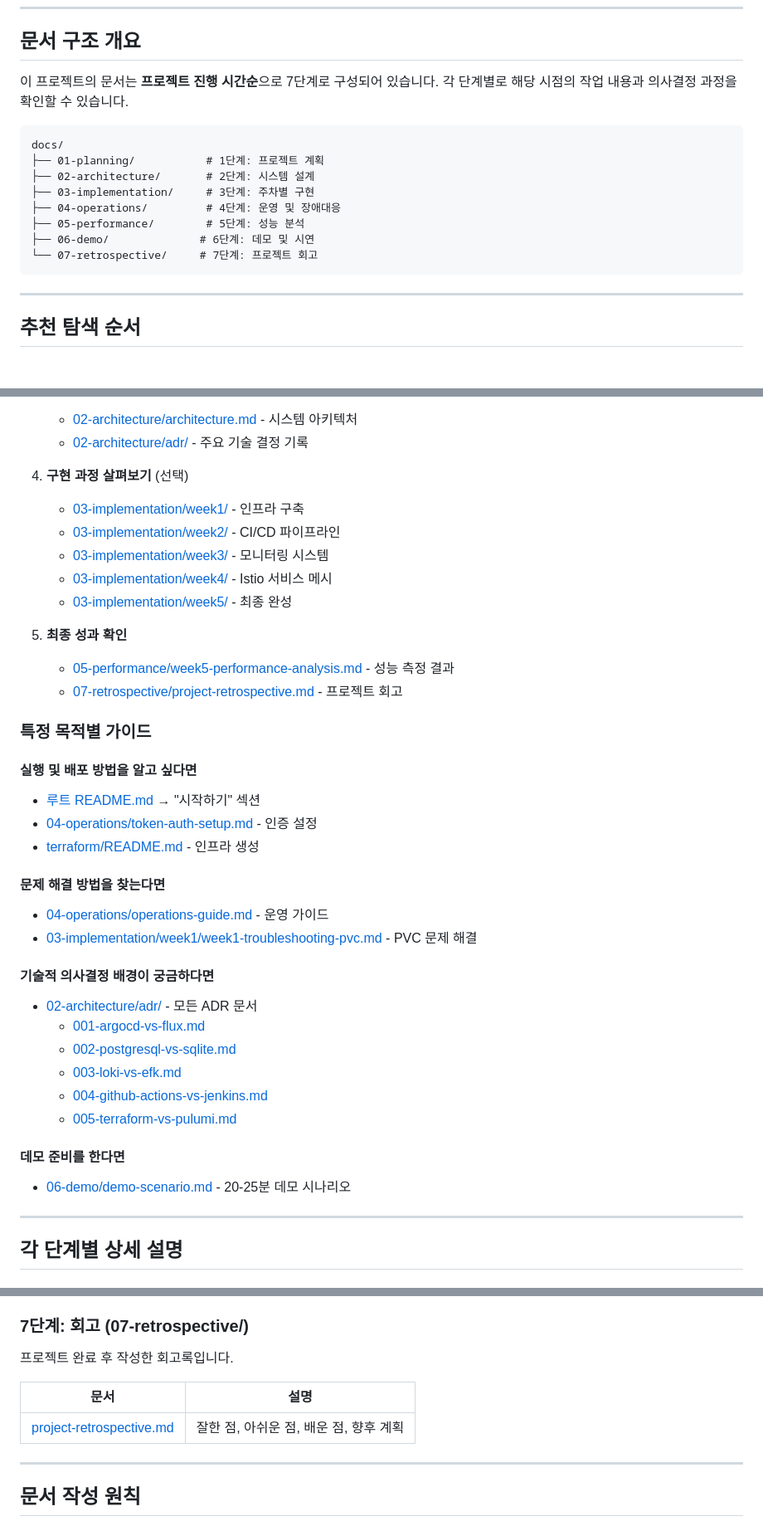
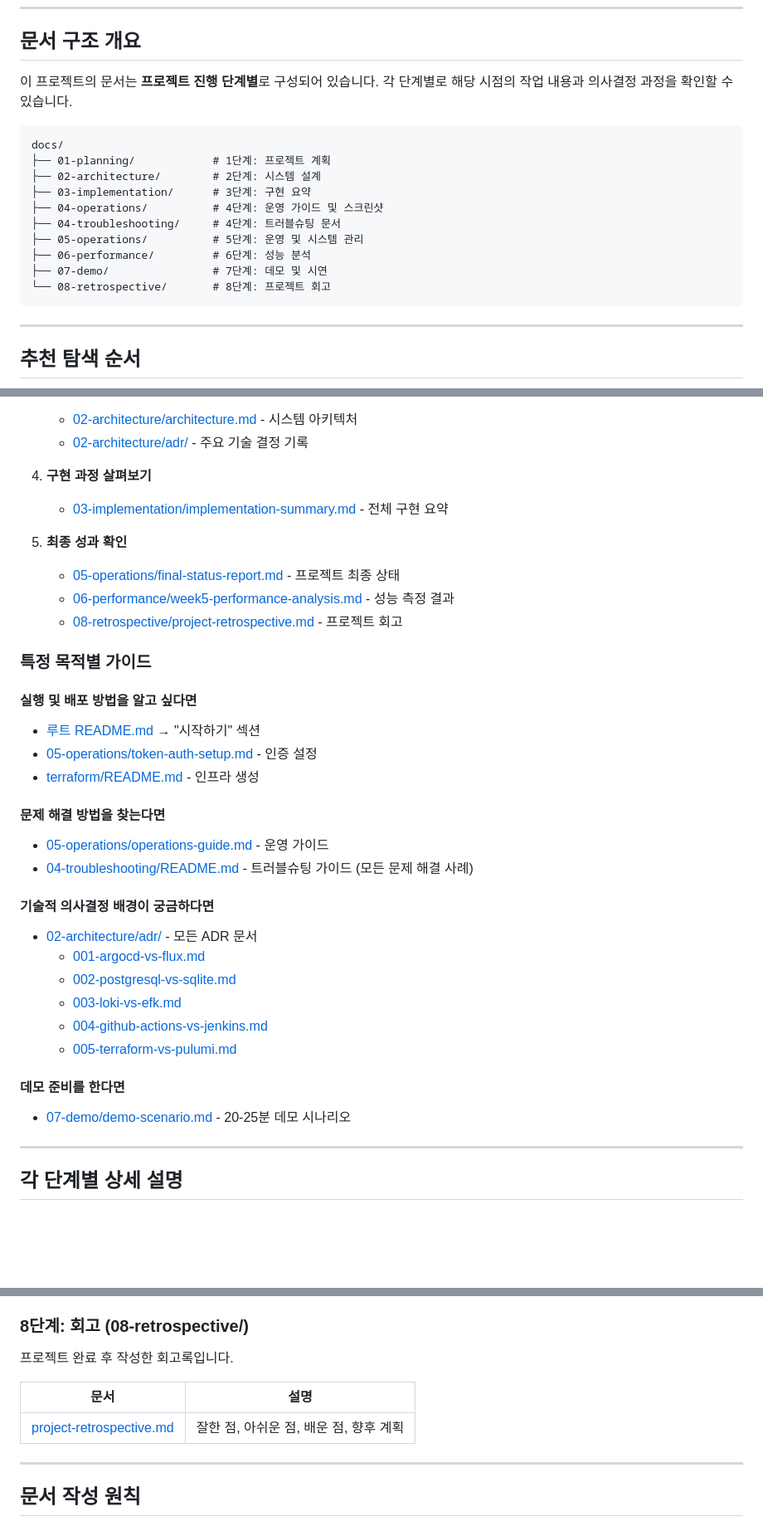
Before and after one commit to DvwN-Lee/Monitoring-v2, a Markdown page: docs/README.md, 3 parts joined by grey strips. Shown at 83% size. Drawn GitHub-style; blank space fills up the shorter version.

````diff
--- a/docs/README.md
+++ b/docs/README.md
@@ -6,17 +6,19 @@ Cloud-Native 마이크로서비스 플랫폼 v2.0 프로젝트의 전체 문서
 
 ## 문서 구조 개요
 
-이 프로젝트의 문서는 **프로젝트 진행 시간순**으로 7단계로 구성되어 있습니다. 각 단계별로 해당 시점의 작업 내용과 의사결정 과정을 확인할 수 있습니다.
+이 프로젝트의 문서는 **프로젝트 진행 단계별**로 구성되어 있습니다. 각 단계별로 해당 시점의 작업 내용과 의사결정 과정을 확인할 수 있습니다.
 
 ```
 docs/
-├── 01-planning/           # 1단계: 프로젝트 계획
-├── 02-architecture/       # 2단계: 시스템 설계
-├── 03-implementation/     # 3단계: 주차별 구현
-├── 04-operations/         # 4단계: 운영 및 장애대응
-├── 05-performance/        # 5단계: 성능 분석
-├── 06-demo/              # 6단계: 데모 및 시연
-└── 07-retrospective/     # 7단계: 프로젝트 회고
+├── 01-planning/            # 1단계: 프로젝트 계획
+├── 02-architecture/        # 2단계: 시스템 설계
+├── 03-implementation/      # 3단계: 구현 요약
+├── 04-operations/          # 4단계: 운영 가이드 및 스크린샷
+├── 04-troubleshooting/     # 4단계: 트러블슈팅 문서
+├── 05-operations/          # 5단계: 운영 및 시스템 관리
+├── 06-performance/         # 6단계: 성능 분석
+├── 07-demo/                # 7단계: 데모 및 시연
+└── 08-retrospective/       # 8단계: 프로젝트 회고
 ```
 
 ---
@@ -38,27 +40,24 @@ docs/
    - [02-architecture/architecture.md](02-architecture/architecture.md) - 시스템 아키텍처
    - [02-architecture/adr/](02-architecture/adr/) - 주요 기술 결정 기록
 
-4. **구현 과정 살펴보기** (선택)
-   - [03-implementation/week1/](03-implementation/week1/) - 인프라 구축
-   - [03-implementation/week2/](03-implementation/week2/) - CI/CD 파이프라인
-   - [03-implementation/week3/](03-implementation/week3/) - 모니터링 시스템
-   - [03-implementation/week4/](03-implementation/week4/) - Istio 서비스 메시
-   - [03-implementation/week5/](03-implementation/week5/) - 최종 완성
+4. **구현 과정 살펴보기**
+   - [03-implementation/implementation-summary.md](03-implementation/implementation-summary.md) - 전체 구현 요약
 
 5. **최종 성과 확인**
-   - [05-performance/week5-performance-analysis.md](05-performance/week5-performance-analysis.md) - 성능 측정 결과
-   - [07-retrospective/project-retrospective.md](07-retrospective/project-retrospective.md) - 프로젝트 회고
+   - [05-operations/final-status-report.md](05-operations/final-status-report.md) - 프로젝트 최종 상태
+   - [06-performance/week5-performance-analysis.md](06-performance/week5-performance-analysis.md) - 성능 측정 결과
+   - [08-retrospective/project-retrospective.md](08-retrospective/project-retrospective.md) - 프로젝트 회고
 
 ### 특정 목적별 가이드
 
 #### 실행 및 배포 방법을 알고 싶다면
 - [루트 README.md](../README.md) → "시작하기" 섹션
-- [04-operations/token-auth-setup.md](04-operations/token-auth-setup.md) - 인증 설정
+- [05-operations/token-auth-setup.md](05-operations/token-auth-setup.md) - 인증 설정
 - [terraform/README.md](../terraform/README.md) - 인프라 생성
 
 #### 문제 해결 방법을 찾는다면
-- [04-operations/operations-guide.md](04-operations/operations-guide.md) - 운영 가이드
-- [03-implementation/week1/week1-troubleshooting-pvc.md](03-implementation/week1/week1-troubleshooting-pvc.md) - PVC 문제 해결
+- [05-operations/operations-guide.md](05-operations/operations-guide.md) - 운영 가이드
+- [04-troubleshooting/README.md](04-troubleshooting/README.md) - 트러블슈팅 가이드 (모든 문제 해결 사례)
 
 #### 기술적 의사결정 배경이 궁금하다면
 - [02-architecture/adr/](02-architecture/adr/) - 모든 ADR 문서
@@ -69,7 +68,7 @@ docs/
   - [005-terraform-vs-pulumi.md](02-architecture/adr/005-terraform-vs-pulumi.md)
 
 #### 데모 준비를 한다면
-- [06-demo/demo-scenario.md](06-demo/demo-scenario.md) - 20-25분 데모 시나리오
+- [07-demo/demo-scenario.md](07-demo/demo-scenario.md) - 20-25분 데모 시나리오
 
 ---
 
@@ -151,7 +172,7 @@ k6 부하 테스트를 통한 성능 측정 및 최적화 결과입니다.
 5. 에러 시나리오 및 모니터링 (5분)
 6. 고가용성 및 자동 복구 (4분)
 
-### 7단계: 회고 (07-retrospective/)
+### 8단계: 회고 (08-retrospective/)
 
 프로젝트 완료 후 작성한 회고록입니다.
 
````
Also changed, not shown: other parts of docs/README.md (+44 -21 lines), README.md (+31 -11 lines).
